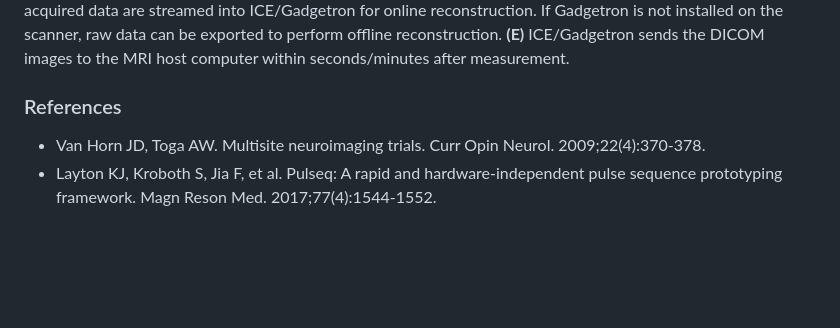
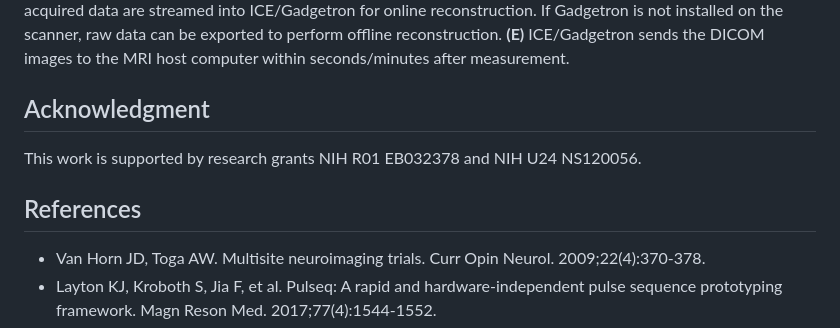
Before and after one commit to pulseq/Pulseq-Rocks-2023-24-ISMRM-Reproducibility-Challenge, a Markdown page: README.md, the part around the change. Drawn GitHub-style; blank space fills up the shorter version.

```diff
--- a/README.md
+++ b/README.md
@@ -13,7 +13,9 @@ Our task is to replicate the abstract titled *"Open-Source, Cross-Platform Workf
 In the abstract, we develop an open-source, cross-platform, easy-to-learn workflow based on the Pulseq framework to enable efficient, transparent, reproducible data acquisition (Figure 1). We extend Pulseq to integrate with Siemens’ “Image Calculation Environment” (ICE) platform and Gadgetron to establish a complete data acquisition and reconstruction workflow. ICE is integrated into the Siemens magnetic resonance system, while Gadgetron can be used to reconstruct data from various vendors by employing vendor-independent ISMRMRD data format. Two example sequences, Magnetization Prepared RApid Gradient Echo (MPRAGE) and Echo-Planar Imaging (EPI), were developed based on the extended Pulseq and executed on three Siemens scanners to validate the workflow.
 ![workflow](https://github.com/pulseq/Pulseq-Rocks-2023-24-ISMRM-Reproducibility-Challenge/assets/26165904/71345df4-6293-4298-8950-404a543cc111)
 **Figure 1** Overview of the whole workflow. **(A)** MPRAGE sequence diagram and its GRAPPA pattern designed in the Pulseq Matlab software. **(B)** The Pulseq interpreter loads the .seq file and streams events to scanners. **(C)** Three different Siemens scanners for data acquisition. **(D)** The acquired data are streamed into ICE/Gadgetron for online reconstruction. If Gadgetron is not installed on the scanner, raw data can be exported to perform offline reconstruction. **(E)** ICE/Gadgetron sends the DICOM images to the MRI host computer within seconds/minutes after measurement.
-### References
+## Acknowledgment
+This work is supported by research grants NIH R01 EB032378 and NIH U24 NS120056.
+## References
 * Van Horn JD, Toga AW. Multisite neuroimaging trials. Curr Opin Neurol. 2009;22(4):370-378.
 * Layton KJ, Kroboth S, Jia F, et al. Pulseq: A rapid and hardware-independent pulse sequence prototyping framework. Magn Reson Med. 2017;77(4):1544-1552.
 * Hansen MS, Sørensen TS. Gadgetron: An open source framework for medical image reconstruction. Magn Reson Med. 2013;69(6):1768-1776.
```
